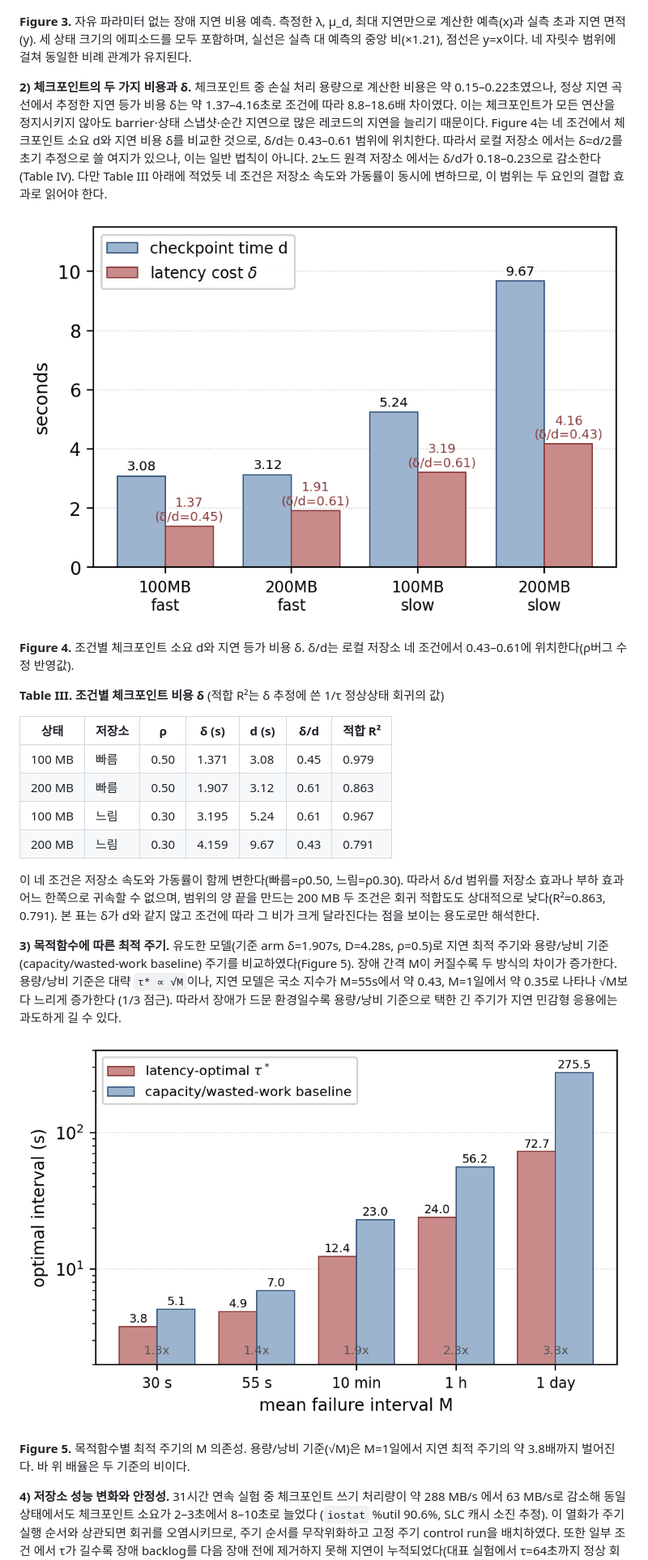
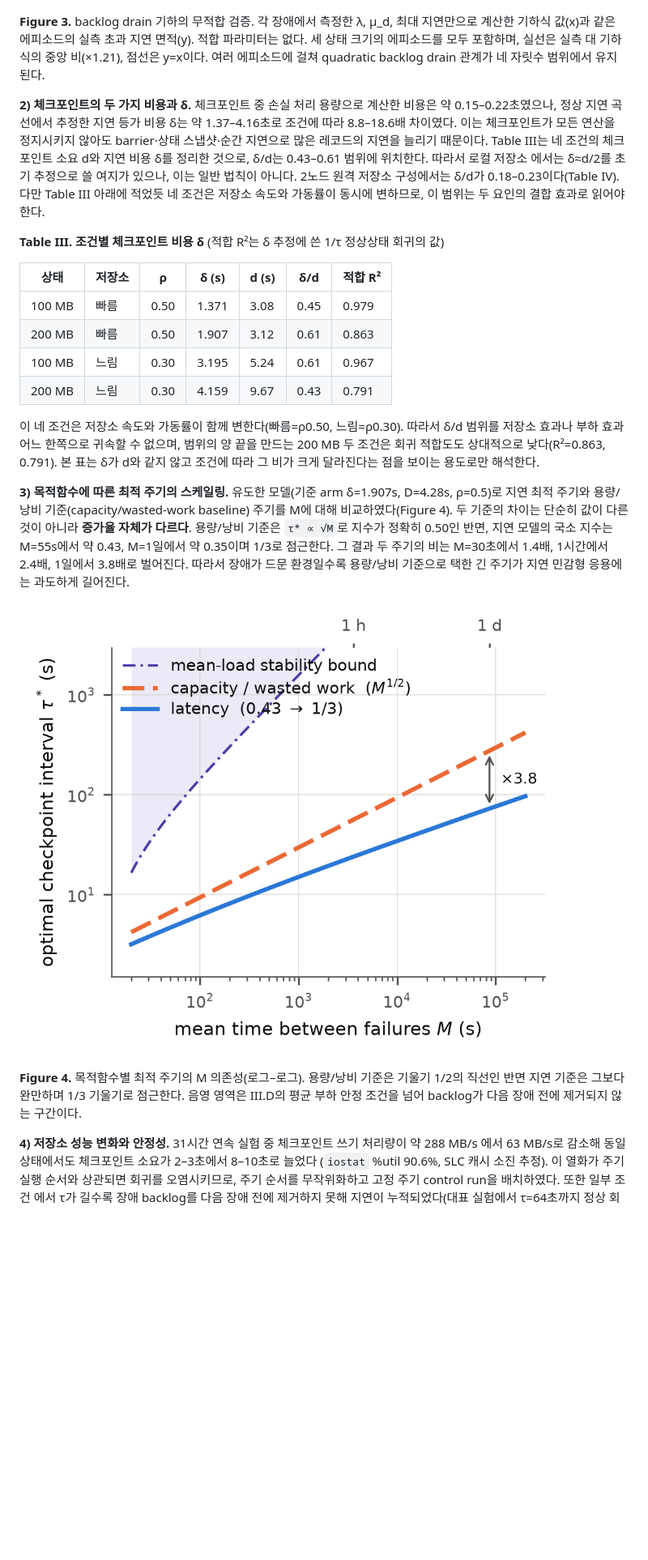
Before and after one commit to Anyangta/Study_Journal, a Markdown page: LONG_Paper/찐Long_paper.md, the part around one of its changes. Shown at 81% size. Drawn GitHub-style; pictures changed too: LONG_Paper/figs/fig2_scaling.png; blank space fills up the shorter version.

Commit message:
2026-09-11_찐LongPaper-3차감사-Fig3기하검증재규정-TableI수정-Fig2캡션-그림5장에서4장-2노드인과약화
Co-Authored-By: Claude Opus 5 <noreply@anthropic.com>

```diff
--- a/LONG_Paper/찐Long_paper.md
+++ b/LONG_Paper/찐Long_paper.md
@@ -243,24 +254,19 @@ episode 제외 기준, μ_d 측정 방식, 최대 지연의 정의와 같은 분
 
 ![Figure 3](figs/fig3_area_validation.png)
 
-**Figure 3.** 자유 파라미터 없는 장애 지연 비용 예측. 측정한 λ, μ_d, 최대 지연만으로 계산한
-예측(x)과 실측 초과 지연 면적(y). 세 상태 크기의 에피소드를 모두 포함하며, 실선은 실측
-대 예측의 중앙 비(×1.21), 점선은 y=x이다. 네 자릿수 범위에 걸쳐 동일한 비례 관계가
-유지된다.
+**Figure 3.** backlog drain 기하의 무적합 검증. 각 장애에서 측정한 λ, μ_d, 최대 지연만으로
+계산한 기하식 값(x)과 같은 에피소드의 실측 초과 지연 면적(y). 적합 파라미터는 없다. 세 상태
+크기의 에피소드를 모두 포함하며, 실선은 실측 대 기하식의 중앙 비(×1.21), 점선은 y=x이다.
+여러 에피소드에 걸쳐 quadratic backlog drain 관계가 네 자릿수 범위에서 유지된다.
 
 **2) 체크포인트의 두 가지 비용과 δ.** 체크포인트 중 손실 처리 용량으로 계산한 비용은 약
 0.15–0.22초였으나, 정상 지연 곡선에서 추정한 지연 등가 비용 δ는 약 1.37–4.16초로 조건에
 따라 8.8–18.6배 차이였다. 이는 체크포인트가 모든 연산을 정지시키지 않아도 barrier·상태
-스냅샷·순간 지연으로 많은 레코드의 지연을 늘리기 때문이다. Figure 4는 네 조건에서 체크포인트
-소요 d와 지연 비용 δ를 비교한 것으로, δ/d는 0.43–0.61 범위에 위치한다. 따라서 로컬 저장소
+스냅샷·순간 지연으로 많은 레코드의 지연을 늘리기 때문이다. Table III는 네 조건의 체크포인트
+소요 d와 지연 비용 δ를 정리한 것으로, δ/d는 0.43–0.61 범위에 위치한다. 따라서 로컬 저장소
 에서는 δ≈d/2를 초기 추정으로 쓸 여지가 있으나, 이는 일반 법칙이 아니다. 2노드 원격 저장소
-에서는 δ/d가 0.18–0.23으로 감소한다(Table IV). 다만 Table III 아래에 적었듯 네 조건은
+구성에서는 δ/d가 0.18–0.23이다(Table IV). 다만 Table III 아래에 적었듯 네 조건은
 저장소 속도와 가동률이 동시에 변하므로, 이 범위는 두 요인의 결합 효과로 읽어야 한다.
-
-![Figure 4](figs/fig_bar_delta.png)
-
-**Figure 4.** 조건별 체크포인트 소요 d와 지연 등가 비용 δ. δ/d는 로컬 저장소 네 조건에서
-0.43–0.61에 위치한다(ρ버그 수정 반영값).
 
 **Table III. 조건별 체크포인트 비용 δ** (적합 R²는 δ 추정에 쓴 1/τ 정상상태 회귀의 값)
 
@@ -276,17 +282,19 @@ episode 제외 기준, μ_d 측정 방식, 최대 지연의 정의와 같은 분
 200 MB 두 조건은 회귀 적합도도 상대적으로 낮다(R²=0.863, 0.791). 본 표는 δ가 d와 같지
 않고 조건에 따라 그 비가 크게 달라진다는 점을 보이는 용도로만 해석한다.
 
-**3) 목적함수에 따른 최적 주기.** 유도한 모델(기준 arm δ=1.907s, D=4.28s, ρ=0.5)로 지연
-최적 주기와 용량/낭비 기준(capacity/wasted-work baseline) 주기를 비교하였다(Figure 5).
-장애 간격 M이 커질수록 두 방식의 차이가 증가한다. 용량/낭비 기준은 대략 `τ* ∝ √M`이나, 지연
-모델은 국소 지수가 M=55s에서 약 0.43, M=1일에서 약 0.35로 나타나 √M보다 느리게 증가한다
-(1/3 점근). 따라서 장애가 드문 환경일수록 용량/낭비 기준으로 택한 긴 주기가 지연 민감형
-응용에는 과도하게 길 수 있다.
+**3) 목적함수에 따른 최적 주기의 스케일링.** 유도한 모델(기준 arm δ=1.907s, D=4.28s,
+ρ=0.5)로 지연 최적 주기와 용량/낭비 기준(capacity/wasted-work baseline) 주기를 M에 대해
+비교하였다(Figure 4). 두 기준의 차이는 단순히 값이 다른 것이 아니라 **증가율 자체가 다르다**.
+용량/낭비 기준은 `τ* ∝ √M`로 지수가 정확히 0.50인 반면, 지연 모델의 국소 지수는 M=55s에서
+약 0.43, M=1일에서 약 0.35이며 1/3로 점근한다. 그 결과 두 주기의 비는 M=30초에서 1.4배,
+1시간에서 2.4배, 1일에서 3.8배로 벌어진다. 따라서 장애가 드문 환경일수록 용량/낭비 기준으로
+택한 긴 주기가 지연 민감형 응용에는 과도하게 길어진다.
 
-![Figure 5](figs/fig_bar_tau.png)
+![Figure 4](figs/fig2_scaling.png)
 
-**Figure 5.** 목적함수별 최적 주기의 M 의존성. 용량/낭비 기준(√M)은 M=1일에서 지연 최적
-주기의 약 3.8배까지 벌어진다. 바 위 배율은 두 기준의 비이다.
+**Figure 4.** 목적함수별 최적 주기의 M 의존성(로그–로그). 용량/낭비 기준은 기울기 1/2의
+직선인 반면 지연 기준은 그보다 완만하며 1/3 기울기로 점근한다. 음영 영역은 III.D의 평균
+부하 안정 조건을 넘어 backlog가 다음 장애 전에 제거되지 않는 구간이다.
 
 **4) 저장소 성능 변화와 안정성.** 31시간 연속 실험 중 체크포인트 쓰기 처리량이 약 288 MB/s
 에서 63 MB/s로 감소해 동일 상태에서도 체크포인트 소요가 2–3초에서 8–10초로 늘었다
```
Also changed, not shown: other parts of LONG_Paper/찐Long_paper.md (+72 -38 lines), LONG_Paper/표와_수치_최종.md (+12 -7 lines), LONG_Paper/figs/_old_fig2_scaling_with_argmin.png (added), 4 other files.
